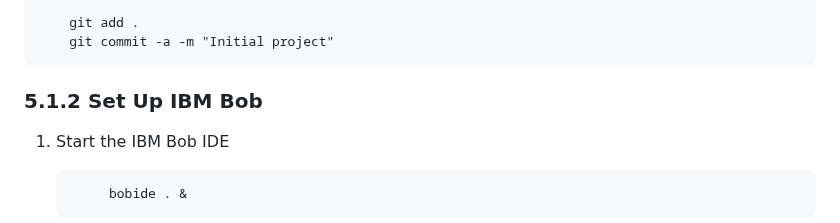
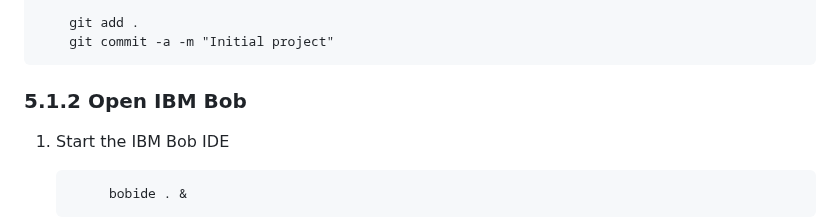
Before and after one commit to Emily-Jiang/tx-more-lab-2026, a Markdown page: README.md, the part around one of its changes. Drawn GitHub-style.

```diff
--- a/README.md
+++ b/README.md
@@ -430,7 +430,7 @@ Open a terminal window and switch to the project directory, then initialize git.
 
 
 
-### 5.1.2 Set Up IBM Bob
+### 5.1.2 Open IBM Bob
 
 1. Start the IBM Bob IDE
 
```
Also changed, not shown: other parts of README.md (+45 -45 lines).
